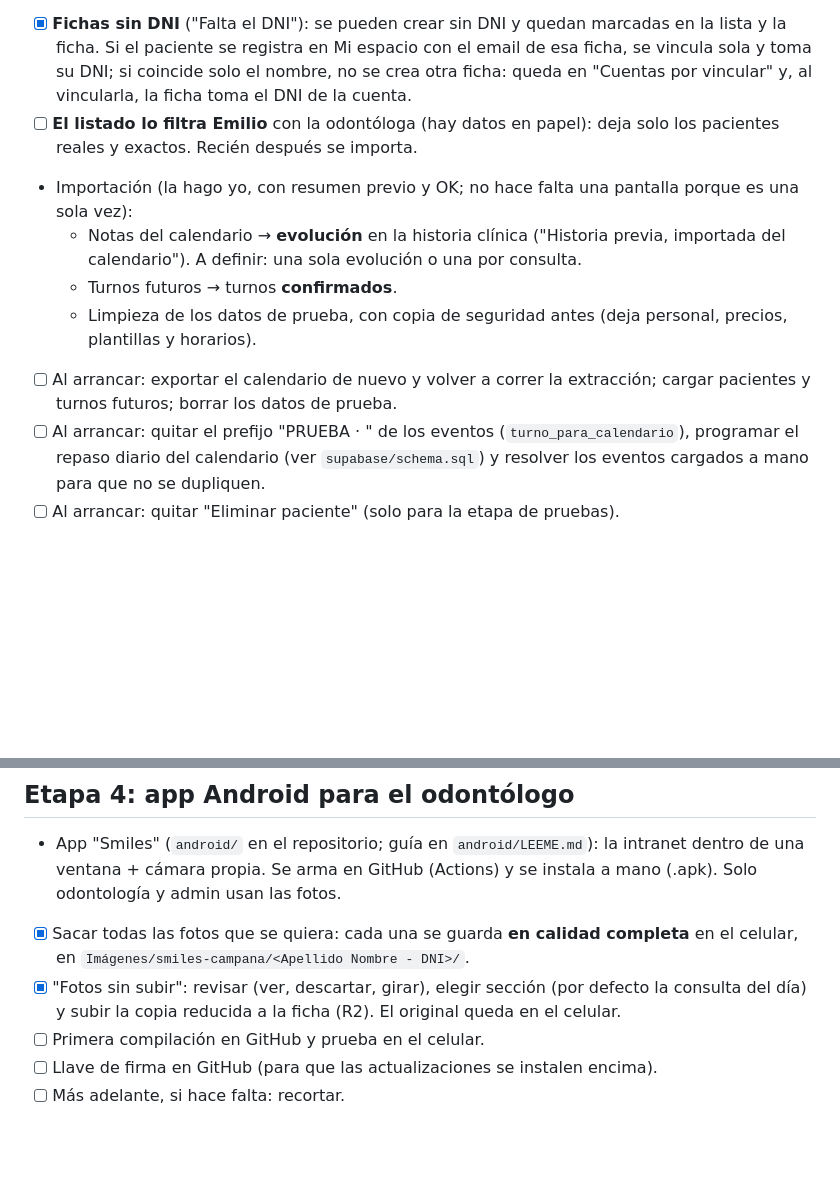
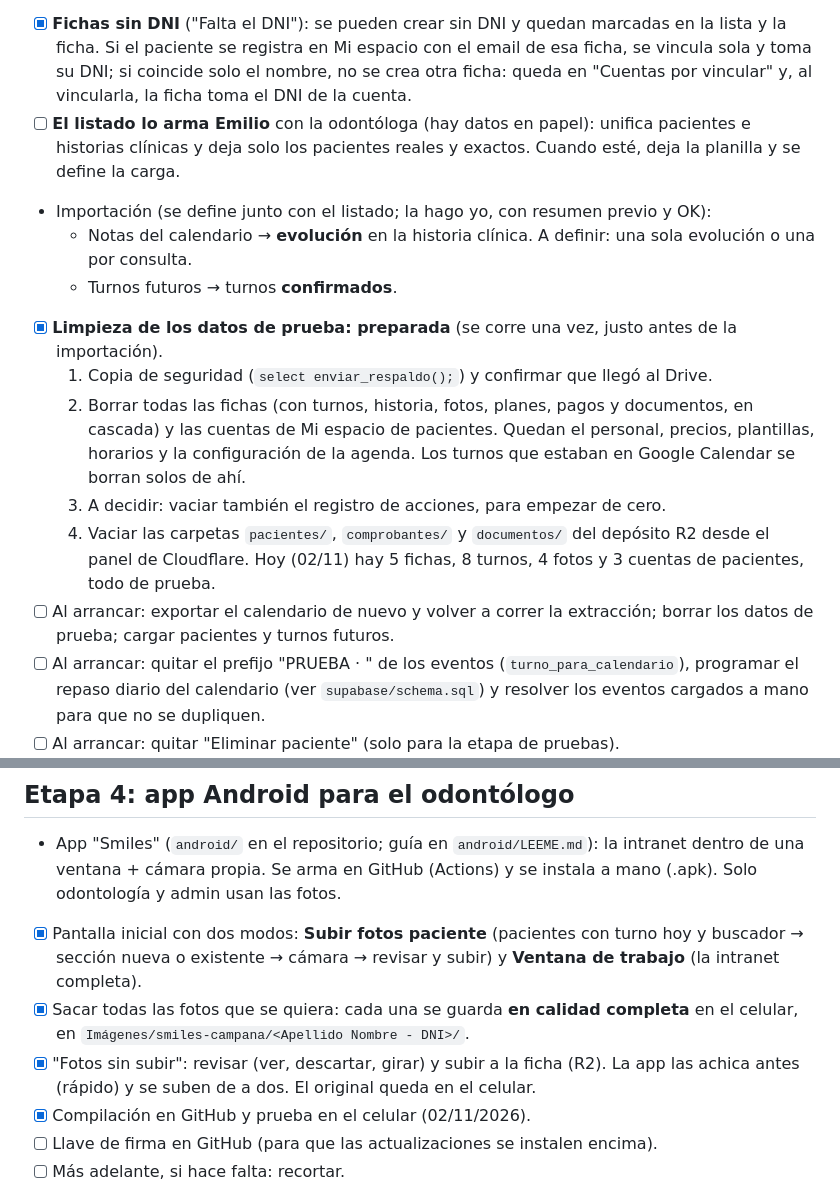
Before and after one commit to MeatSpin360/Smiles-Campana, a Markdown page: v2/PENDIENTES.md, 2 parts joined by grey strips. Rendered like a GitHub page; blank space fills up the shorter version.

Commit message:
Base lista para migracion y app firmada

```diff
--- a/v2/PENDIENTES.md
+++ b/v2/PENDIENTES.md
@@ -14,12 +14,19 @@ Registro de lo acordado para después de poner el sitio online. El orden es el s
   - "Señor que trabaja enfrente": probablemente después se registró con su nombre.
   - Sin DNI: puede estar en otro evento o anotado en papel.
 - [x] **Fichas sin DNI** ("Falta el DNI"): se pueden crear sin DNI y quedan marcadas en la lista y la ficha. Si el paciente se registra en Mi espacio con el email de esa ficha, se vincula sola y toma su DNI; si coincide solo el nombre, no se crea otra ficha: queda en "Cuentas por vincular" y, al vincularla, la ficha toma el DNI de la cuenta.
-- [ ] **El listado lo filtra Emilio** con la odontóloga (hay datos en papel): deja solo los pacientes reales y exactos. Recién después se importa.
-- Importación (la hago yo, con resumen previo y OK; no hace falta una pantalla porque es una sola vez):
-  - Notas del calendario → **evolución** en la historia clínica ("Historia previa, importada del calendario"). A definir: una sola evolución o una por consulta.
+- [ ] **El listado lo arma Emilio** con la odontóloga (hay datos en papel): unifica pacientes e historias clínicas y deja solo los pacientes reales y exactos. Cuando esté, deja la planilla y se define la carga.
+- Importación (se define junto con el listado; la hago yo, con resumen previo y OK):
+  - Notas del calendario → **evolución** en la historia clínica. A definir: una sola evolución o una por consulta.
   - Turnos futuros → turnos **confirmados**.
-  - Limpieza de los datos de prueba, con copia de seguridad antes (deja personal, precios, plantillas y horarios).
-- [ ] Al arrancar: exportar el calendario de nuevo y volver a correr la extracción; cargar pacientes y turnos futuros; borrar los datos de prueba.
+- [x] **Limpieza de los datos de prueba: preparada** (se corre una vez, justo antes de la importación).
+  1. Copia de seguridad (`select enviar_respaldo();`) y confirmar que llegó al Drive.
+  2. Borrar todas las fichas (con turnos, historia, fotos, planes, pagos y documentos, en cascada) y las cuentas de
+     Mi espacio de pacientes. Quedan el personal, precios, plantillas, horarios y la configuración de la agenda.
+     Los turnos que estaban en Google Calendar se borran solos de ahí.
+  3. A decidir: vaciar también el registro de acciones, para empezar de cero.
+  4. Vaciar las carpetas `pacientes/`, `comprobantes/` y `documentos/` del depósito R2 desde el panel de Cloudflare.
+  Hoy (02/11) hay 5 fichas, 8 turnos, 4 fotos y 3 cuentas de pacientes, todo de prueba.
+- [ ] Al arrancar: exportar el calendario de nuevo y volver a correr la extracción; borrar los datos de prueba; cargar pacientes y turnos futuros.
 - [ ] Al arrancar: quitar el prefijo "PRUEBA · " de los eventos (`turno_para_calendario`), programar el repaso diario del calendario (ver `supabase/schema.sql`) y resolver los eventos cargados a mano para que no se dupliquen.
 - [ ] Al arrancar: quitar "Eliminar paciente" (solo para la etapa de pruebas).
 
@@ -103,9 +110,11 @@ Registro de lo acordado para después de poner el sitio online. El orden es el s
 
 - App "Smiles" (`android/` en el repositorio; guía en `android/LEEME.md`): la intranet dentro de una ventana + cámara propia.
   Se arma en GitHub (Actions) y se instala a mano (.apk). Solo odontología y admin usan las fotos.
+- [x] Pantalla inicial con dos modos: **Subir fotos paciente** (pacientes con turno hoy y buscador → sección nueva o
+  existente → cámara → revisar y subir) y **Ventana de trabajo** (la intranet completa).
 - [x] Sacar todas las fotos que se quiera: cada una se guarda **en calidad completa** en el celular, en `Imágenes/smiles-campana/<Apellido Nombre - DNI>/`.
-- [x] "Fotos sin subir": revisar (ver, descartar, girar), elegir sección (por defecto la consulta del día) y subir la copia reducida a la ficha (R2). El original queda en el celular.
-- [ ] Primera compilación en GitHub y prueba en el celular.
+- [x] "Fotos sin subir": revisar (ver, descartar, girar) y subir a la ficha (R2). La app las achica antes (rápido) y se suben de a dos. El original queda en el celular.
+- [x] Compilación en GitHub y prueba en el celular (02/11/2026).
 - [ ] Llave de firma en GitHub (para que las actualizaciones se instalen encima).
 - [ ] Más adelante, si hace falta: recortar.
 - El respaldo de la carpeta del celular lo hace el consultorio a un disco externo. El celular tiene que tener bloqueo de pantalla.
```
